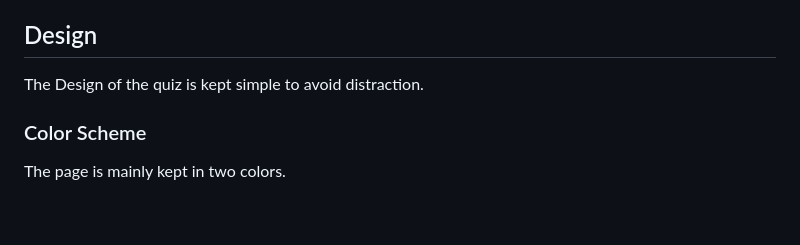
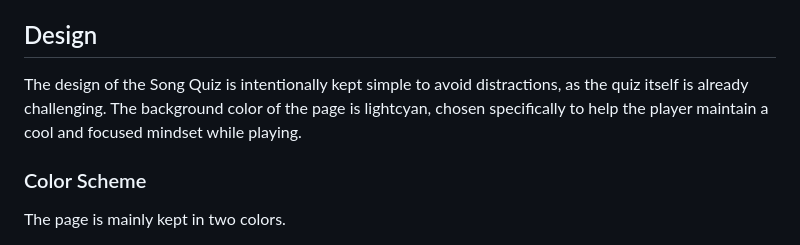
Before and after one commit to Nicole215/whosangit, a Markdown page: README.md, the part around the change. Rendered like a GitHub page; blank space fills up the shorter version.

Commit message:
Update Design
Add details on the design choice

```diff
--- a/README.md
+++ b/README.md
@@ -12,7 +12,7 @@ You can play the quiz [here](https://nicole215.github.io/whosangit/)
 - As a user, I want to know my score
 - As a user, I want to know how far I have progressed in the game
 ## Design
-The Design of the quiz is kept simple to avoid distraction.
+The design of the Song Quiz is intentionally kept simple to avoid distractions, as the quiz itself is already challenging. The background color of the page is lightcyan, chosen specifically to help the player maintain a cool and focused mindset while playing.
 ### Color Scheme
 The page is mainly kept in two colors.
 
```
